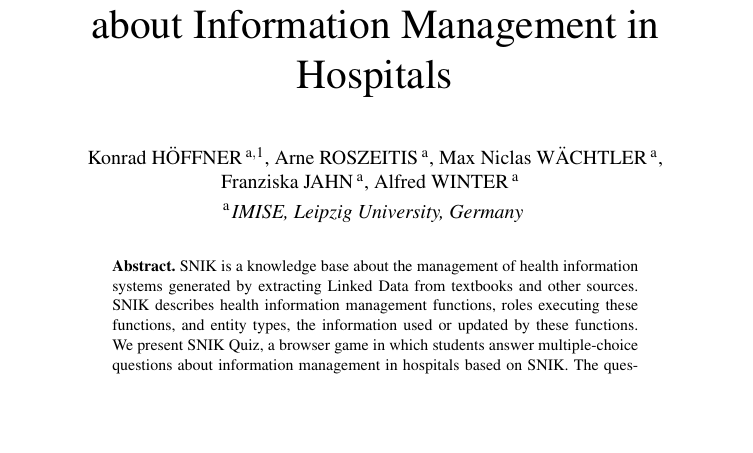
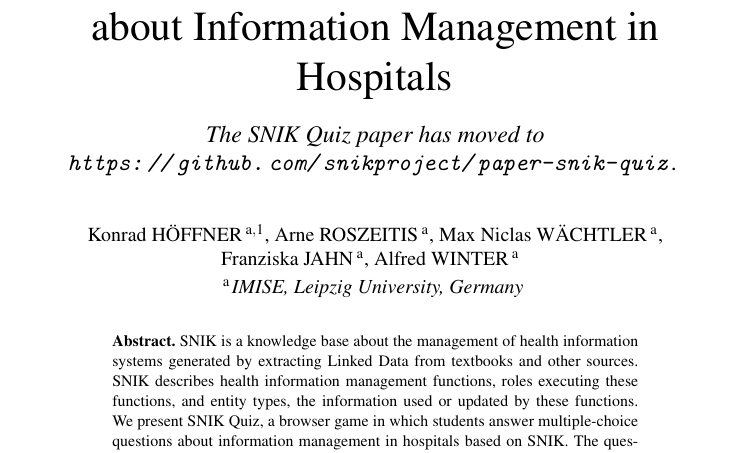
Before and after one commit to snikproject/snik-paper-icscr, a LaTeX document (quiz.tex): part of page 1 of 5, cut so that both start at the same text, the shorter picture padded with empty space. Compiled offline with pdfLaTeX; a LaTeX package or settings file that is missing is left out.

Commit message:
Move SNIK Quiz paper into its own repository at https://github.com/snikproject/paper-snik-quiz.

```diff
--- a/quiz.tex
+++ b/quiz.tex
@@ -59,7 +60,7 @@
 %\thanks{This work is supported by the DFG (German Research Foundation) under the Project SNIK, Grant no. 1605/7-1 and 1387/8-1.}%bug: will create an empty first page
 
 \markboth{}{May 2022\hb}
-%\subtitle{}
+\subtitle{The SNIK Quiz paper has moved to \url{https://github.com/snikproject/paper-snik-quiz}.}
 
 \author[A]{\fnms{Konrad} \snm{Höffner}%
 %\thanks{Corresponding author: Konrad Höffner, Institute for Medical Informatics, Statistics and Epidemiology, Leipzig University,
```
Also changed, not shown: quiz.tex (3 more changed lines).
